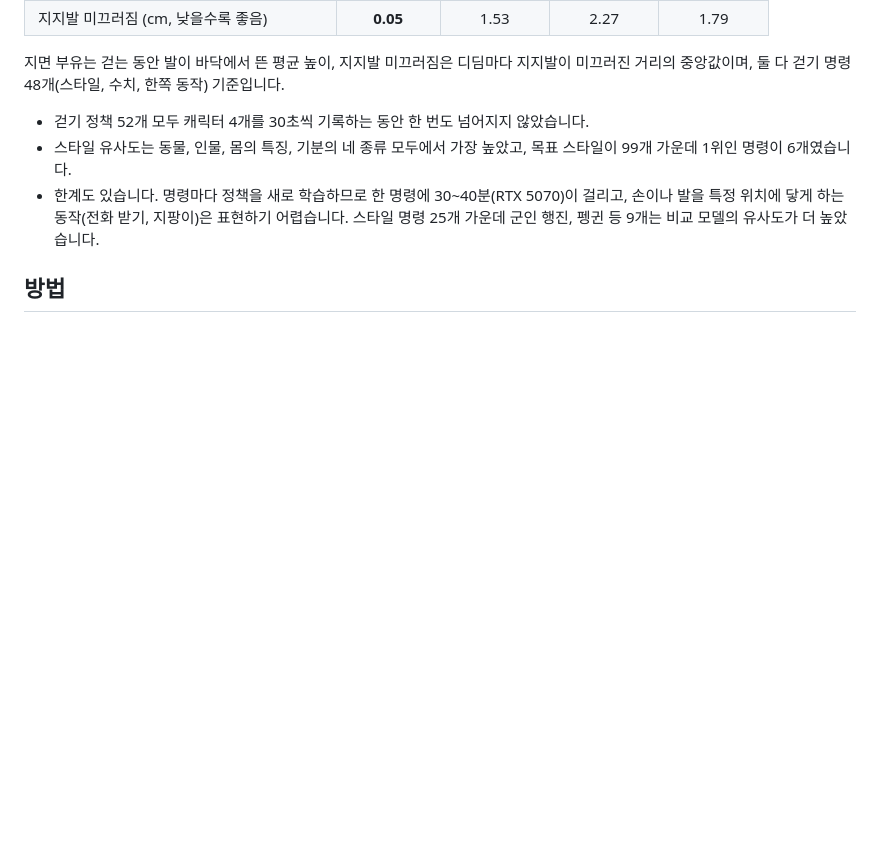
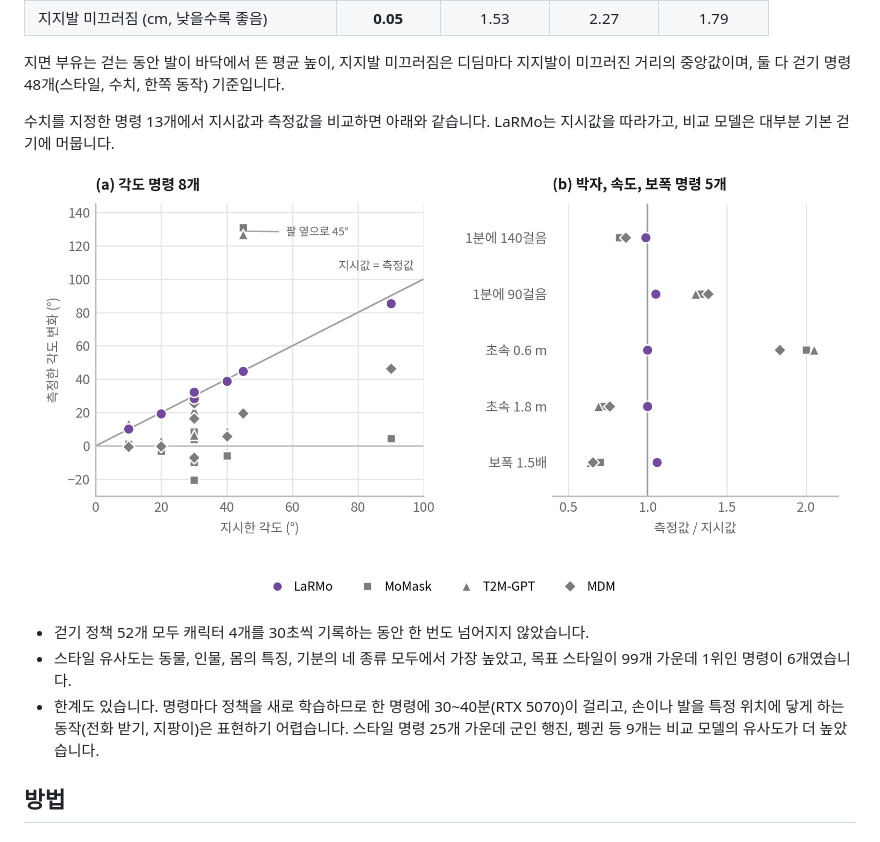
Before and after one commit to joonghak/TexttoMotion, a Markdown page: README.md, the part around one of its changes. GitHub-like rendering; pictures changed too: docs/media/chart_numeric.png (added); blank space fills up the shorter version.

Commit message:
README: overview chart of the six metrics and the instructed-vs-measured chart
Co-Authored-By: Claude Fable 5.2 <noreply@anthropic.com>

```diff
--- a/README.md
+++ b/README.md
@@ -67,6 +69,10 @@ LaRMo는 명령마다 학습한 정책 하나를, 비교 모델은 명령마다
 | 지지발 미끄러짐 (cm, 낮을수록 좋음) | **0.05** | 1.53 | 2.27 | 1.79 |
 
 지면 부유는 걷는 동안 발이 바닥에서 뜬 평균 높이, 지지발 미끄러짐은 디딤마다 지지발이 미끄러진 거리의 중앙값이며, 둘 다 걷기 명령 48개(스타일, 수치, 한쪽 동작) 기준입니다.
+
+수치를 지정한 명령 13개에서 지시값과 측정값을 비교하면 아래와 같습니다. LaRMo는 지시값을 따라가고, 비교 모델은 대부분 기본 걷기에 머뭅니다.
+
+<p align="center"><img src="docs/media/chart_numeric.png" width="820"></p>
 
 - 걷기 정책 52개 모두 캐릭터 4개를 30초씩 기록하는 동안 한 번도 넘어지지 않았습니다.
 - 스타일 유사도는 동물, 인물, 몸의 특징, 기분의 네 종류 모두에서 가장 높았고, 목표 스타일이 99개 가운데 1위인 명령이 6개였습니다.
```
Also changed, not shown: other parts of README.md (+2 -0 lines), docs/media/chart_overview.png (added), 1 other file.
